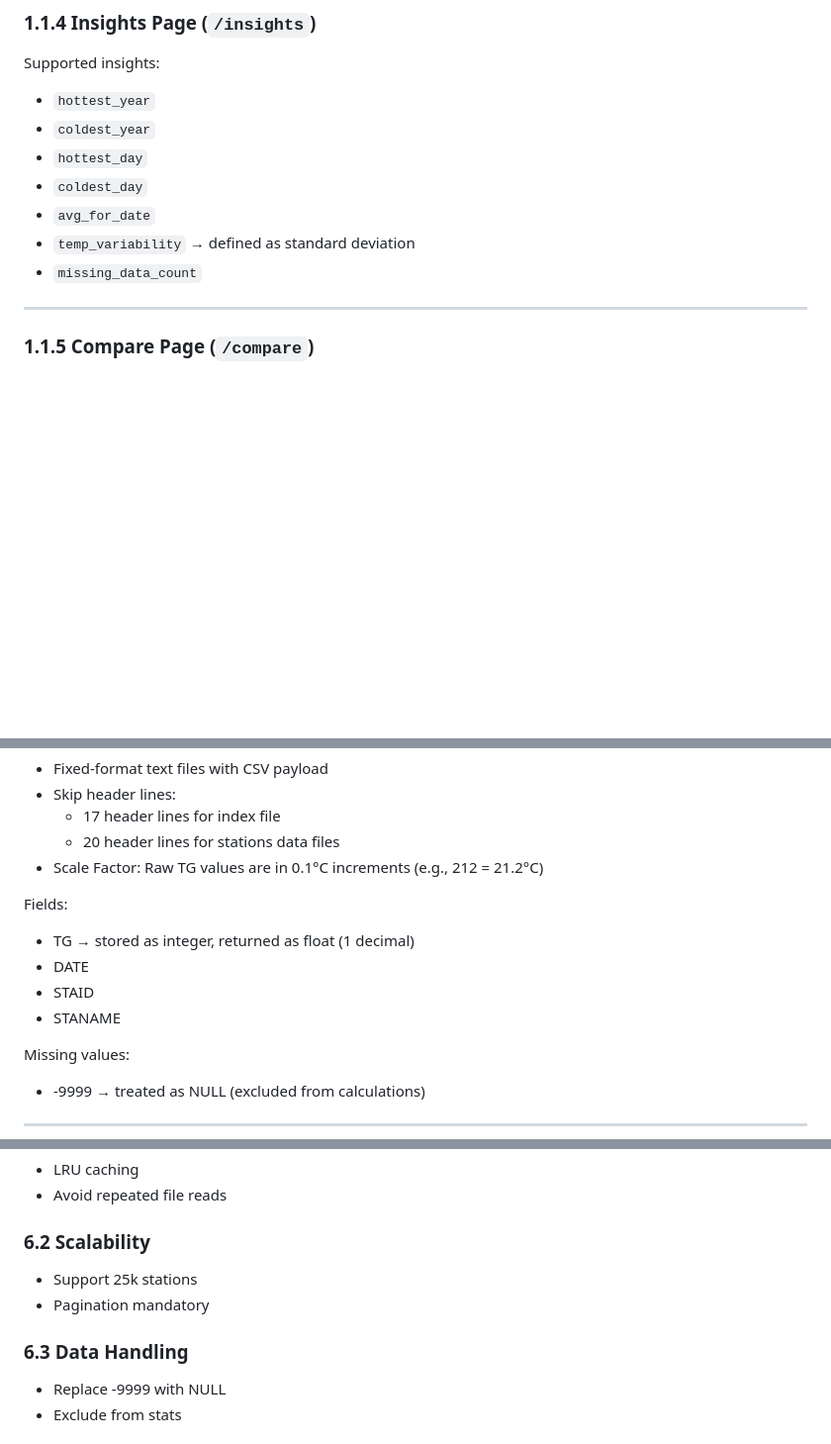
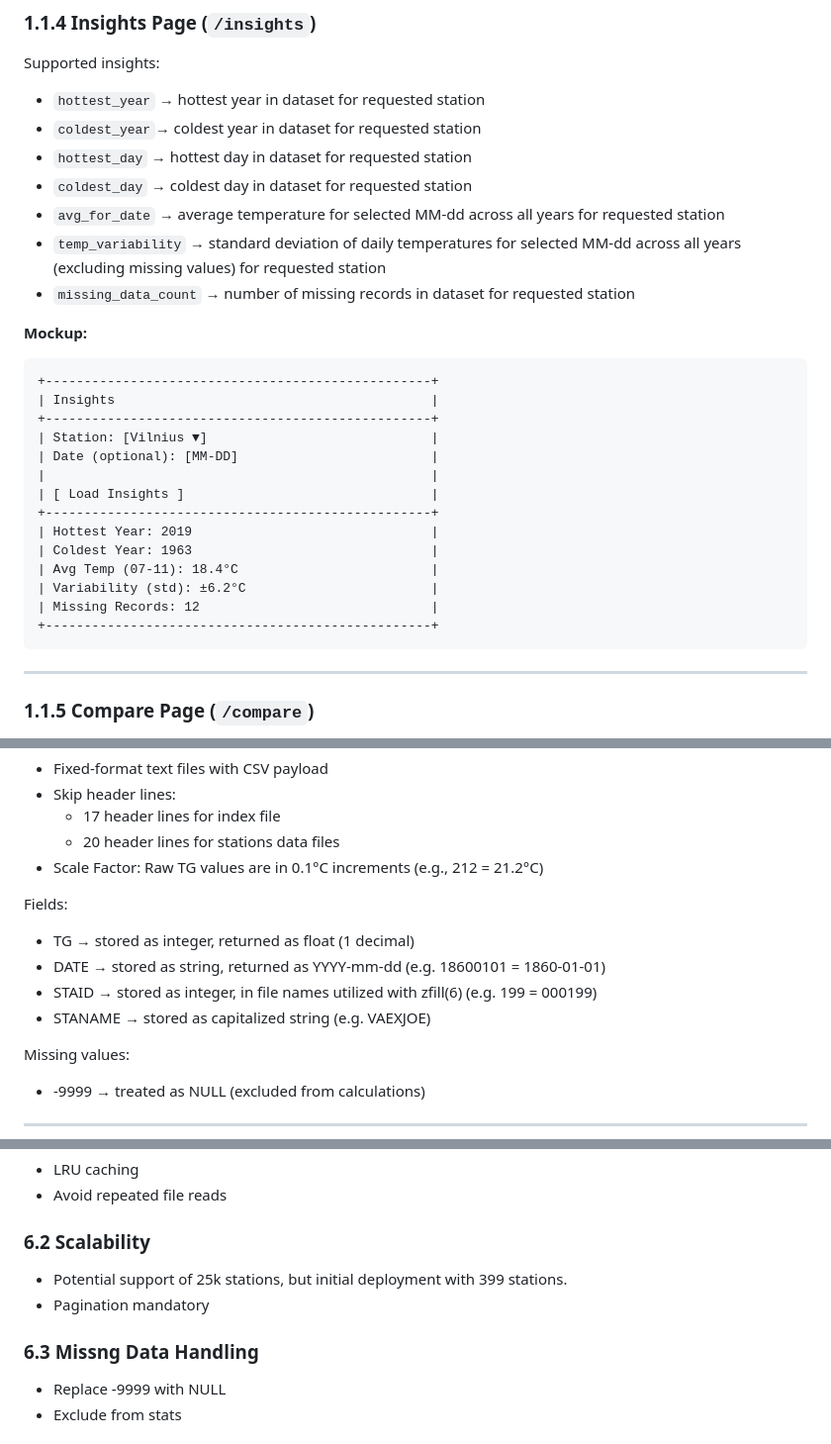
Before and after one commit to jexser/Weather_Station_Data_Portal, a Markdown page: documentation/requirements.md, 3 parts joined by grey strips. Shown at 99% size. Rendered like a GitHub page; blank space fills up the shorter version.

````diff
--- a/documentation/requirements.md
+++ b/documentation/requirements.md
@@ -53,13 +103,32 @@ Charts:
 
 Supported insights:
 
-- `hottest_year`
-- `coldest_year`
-- `hottest_day`
-- `coldest_day`
-- `avg_for_date`
-- `temp_variability` → defined as standard deviation
-- `missing_data_count`
+- `hottest_year` → hottest year in dataset for requested station
+- `coldest_year`→ coldest year in dataset for requested station
+- `hottest_day` → hottest day in dataset for requested station
+- `coldest_day` → coldest day in dataset for requested station
+- `avg_for_date` → average temperature for selected MM-dd across all years for requested station
+- `temp_variability` → standard deviation of daily temperatures for selected MM-dd across all years (excluding missing values) for requested station
+- `missing_data_count` → number of missing records in dataset for requested station
+
+**Mockup:**
+
+```
++--------------------------------------------------+
+| Insights                                         |
++--------------------------------------------------+
+| Station: [Vilnius ▼]                             |
+| Date (optional): [MM-DD]                         |
+|                                                  |
+| [ Load Insights ]                                |
++--------------------------------------------------+
+| Hottest Year: 2019                               |
+| Coldest Year: 1963                               |
+| Avg Temp (07-11): 18.4°C                         |
+| Variability (std): ±6.2°C                        |
+| Missing Records: 12                              |
++--------------------------------------------------+
+```
 
 ---
 
@@ -146,9 +249,9 @@ Error:
 
 Fields:
 - TG → stored as integer, returned as float (1 decimal)
-- DATE
-- STAID
-- STANAME
+- DATE → stored as string, returned as YYYY-mm-dd (e.g. 18600101 = 1860-01-01)
+- STAID → stored as integer, in file names utilized with zfill(6) (e.g. 199 = 000199)
+- STANAME → stored as capitalized string (e.g. VAEXJOE)
 
 Missing values:
 - -9999 → treated as NULL (excluded from calculations)
@@ -206,10 +309,10 @@ Missing values:
 - Avoid repeated file reads
 
 ### 6.2 Scalability
-- Support 25k stations
+- Potential support of 25k stations, but initial deployment with 399 stations.
 - Pagination mandatory
 
-### 6.3 Data Handling
+### 6.3 Missng Data Handling
 - Replace -9999 with NULL
 - Exclude from stats
 
````
Also changed, not shown: other parts of documentation/requirements.md (+90 -12 lines).
